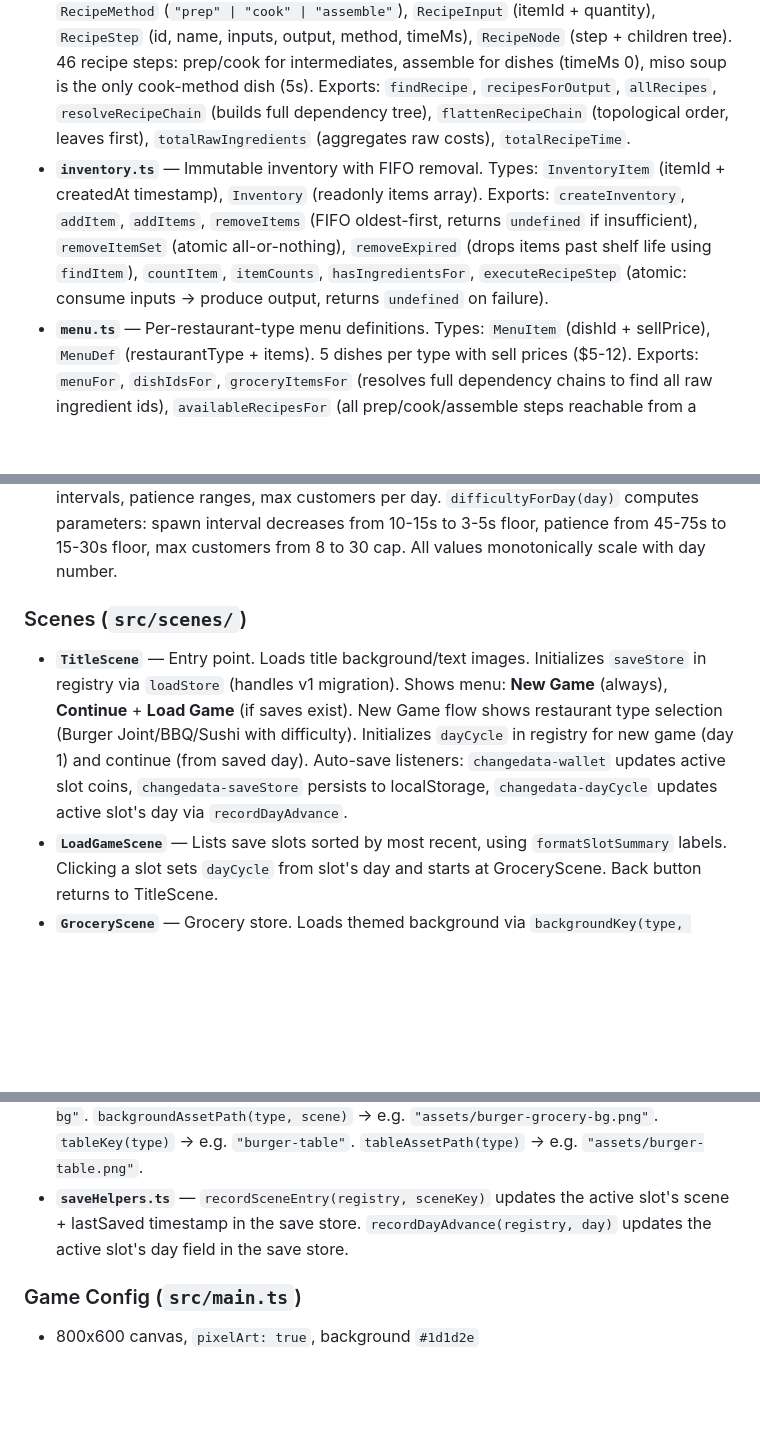
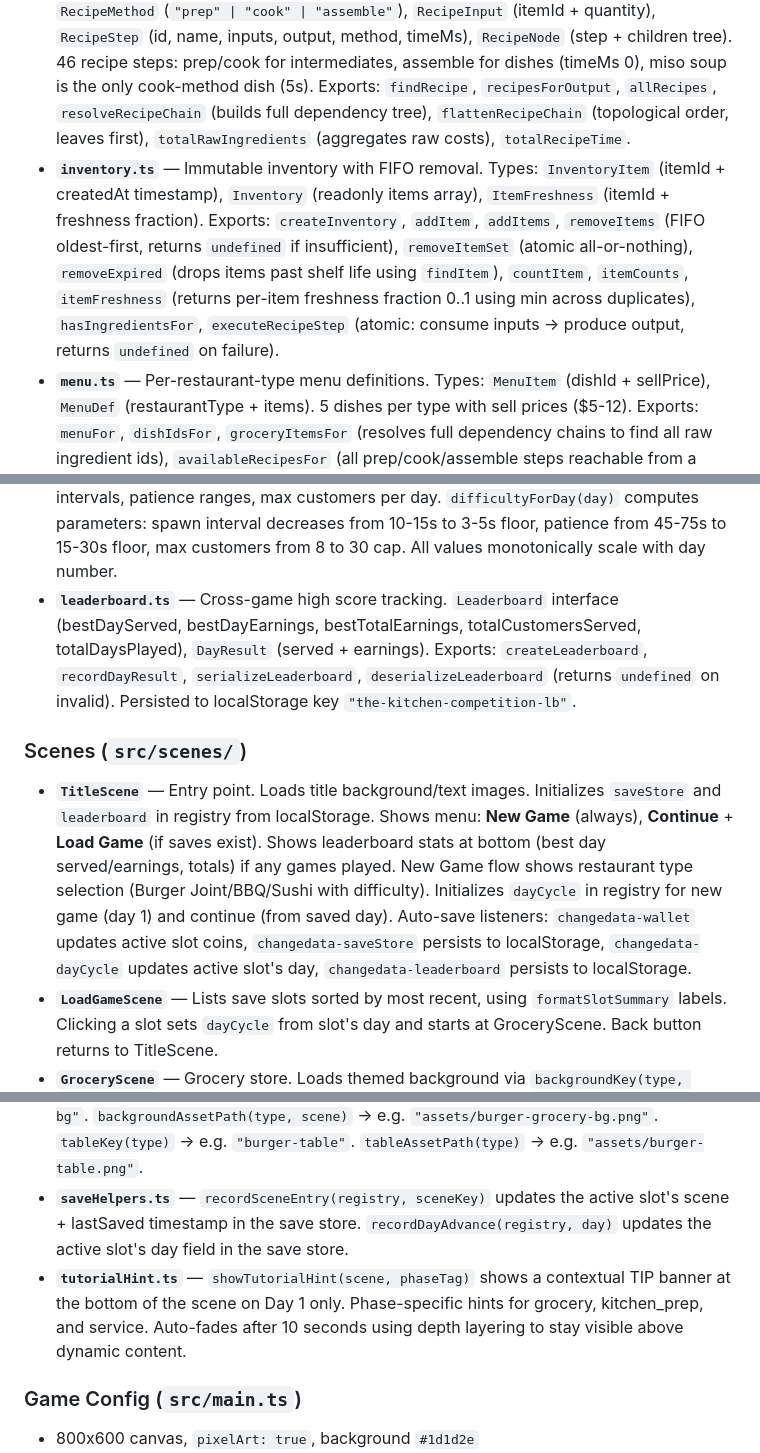
Before and after one commit to deontologician/the-kitchen-competition, a Markdown page: CLAUDE.md, 3 parts joined by grey strips. GitHub-like rendering; blank space fills up the shorter version.

```diff
--- a/CLAUDE.md
+++ b/CLAUDE.md
@@ -93,13 +93,14 @@ public/
 - **`panel.ts`** — UI panel constraint resolution. `PanelSpec` (margins + optional explicit width/height), `ResolvedPanel` (x/y/width/height), `PanelAppearance` (fillColor/Alpha, borderRadius/Color/Width). Pure function: `resolvePanel(spec, canvasWidth, canvasHeight)`. Also exports `defaultPanelAppearance` (black, 0.55 alpha, 8px radius).
 - **`items.ts`** — Item definitions for the crafting system. Types: `ItemCategory` (`"raw" | "prepped" | "dish"`), `ItemDef` (id, name, category, cost, shelfLifeMs). 74 items total: 28 raw ingredients (cost $1-3, no shelf life), 31 prepped/cooked intermediates (shelf life 30-120s), 15 finished dishes (shelf life 30-60s). O(1) lookup via internal Map. Exports: `findItem`, `rawItems`, `preppedItems`, `dishItems`, `allItems`.
 - **`recipes.ts`** — Recipe step definitions and dependency chain resolution. Types: `RecipeMethod` (`"prep" | "cook" | "assemble"`), `RecipeInput` (itemId + quantity), `RecipeStep` (id, name, inputs, output, method, timeMs), `RecipeNode` (step + children tree). 46 recipe steps: prep/cook for intermediates, assemble for dishes (timeMs 0), miso soup is the only cook-method dish (5s). Exports: `findRecipe`, `recipesForOutput`, `allRecipes`, `resolveRecipeChain` (builds full dependency tree), `flattenRecipeChain` (topological order, leaves first), `totalRawIngredients` (aggregates raw costs), `totalRecipeTime`.
-- **`inventory.ts`** — Immutable inventory with FIFO removal. Types: `InventoryItem` (itemId + createdAt timestamp), `Inventory` (readonly items array). Exports: `createInventory`, `addItem`, `addItems`, `removeItems` (FIFO oldest-first, returns `undefined` if insufficient), `removeItemSet` (atomic all-or-nothing), `removeExpired` (drops items past shelf life using `findItem`), `countItem`, `itemCounts`, `hasIngredientsFor`, `executeRecipeStep` (atomic: consume inputs → produce output, returns `undefined` on failure).
+- **`inventory.ts`** — Immutable inventory with FIFO removal. Types: `InventoryItem` (itemId + createdAt timestamp), `Inventory` (readonly items array), `ItemFreshness` (itemId + freshness fraction). Exports: `createInventory`, `addItem`, `addItems`, `removeItems` (FIFO oldest-first, returns `undefined` if insufficient), `removeItemSet` (atomic all-or-nothing), `removeExpired` (drops items past shelf life using `findItem`), `countItem`, `itemCounts`, `itemFreshness` (returns per-item freshness fraction 0..1 using min across duplicates), `hasIngredientsFor`, `executeRecipeStep` (atomic: consume inputs → produce output, returns `undefined` on failure).
 - **`menu.ts`** — Per-restaurant-type menu definitions. Types: `MenuItem` (dishId + sellPrice), `MenuDef` (restaurantType + items). 5 dishes per type with sell prices ($5-12). Exports: `menuFor`, `dishIdsFor`, `groceryItemsFor` (resolves full dependency chains to find all raw ingredient ids), `availableRecipesFor` (all prep/cook/assemble steps reachable from a type's dishes), `pickRandomDish` (uniform random selection from menu).
 - **`day-cycle.ts`** — Core day loop state machine. Types: `Customer` (id, dishId, patienceMs, maxPatienceMs), `Order`, `ServiceSubPhase` (discriminated: `waiting_for_customer` | `taking_order` | `cooking` | `serving`), `Phase` (discriminated: `grocery` | `kitchen_prep` | `service` | `day_end`), `ServicePhase`, `TimedPhase`, `DayCycle` (day + phase), `PhaseDurations`. The `service` phase variant includes `tableLayout`, `customerQueue`, `customersServed`, `customersLost`, `earnings`. Pure functions: `createDayCycle`, `createCustomer` (factory, default 60s patience), `tickTimer`, `isPhaseTimerExpired`, `isTimedPhase`, `timerFraction`, `advanceToKitchenPrep`, `advanceToService` (optional 3rd param `tableCount`, default 4), `advanceToDayEnd`, `advanceToNextDay`, `enqueueCustomer`, `beginTakingOrder`, `beginCooking`, `finishCooking`, `finishServing` (takes dishEarnings), `abandonOrder`, `activeCustomerId`, `tickCustomerPatience`, `removeExpiredCustomers` (increments customersLost), `activeSceneForPhase`. Default durations: grocery 30s, kitchen prep 30s, service 120s.
 - **`difficulty.ts`** — Day-based difficulty scaling. `DayDifficulty` interface with spawn intervals, patience ranges, max customers per day. `difficultyForDay(day)` computes parameters: spawn interval decreases from 10-15s to 3-5s floor, patience from 45-75s to 15-30s floor, max customers from 8 to 30 cap. All values monotonically scale with day number.
+- **`leaderboard.ts`** — Cross-game high score tracking. `Leaderboard` interface (bestDayServed, bestDayEarnings, bestTotalEarnings, totalCustomersServed, totalDaysPlayed), `DayResult` (served + earnings). Exports: `createLeaderboard`, `recordDayResult`, `serializeLeaderboard`, `deserializeLeaderboard` (returns `undefined` on invalid). Persisted to localStorage key `"the-kitchen-competition-lb"`.
 
 ### Scenes (`src/scenes/`)
-- **`TitleScene`** — Entry point. Loads title background/text images. Initializes `saveStore` in registry via `loadStore` (handles v1 migration). Shows menu: **New Game** (always), **Continue** + **Load Game** (if saves exist). New Game flow shows restaurant type selection (Burger Joint/BBQ/Sushi with difficulty). Initializes `dayCycle` in registry for new game (day 1) and continue (from saved day). Auto-save listeners: `changedata-wallet` updates active slot coins, `changedata-saveStore` persists to localStorage, `changedata-dayCycle` updates active slot's day via `recordDayAdvance`.
+- **`TitleScene`** — Entry point. Loads title background/text images. Initializes `saveStore` and `leaderboard` in registry from localStorage. Shows menu: **New Game** (always), **Continue** + **Load Game** (if saves exist). Shows leaderboard stats at bottom (best day served/earnings, totals) if any games played. New Game flow shows restaurant type selection (Burger Joint/BBQ/Sushi with difficulty). Initializes `dayCycle` in registry for new game (day 1) and continue (from saved day). Auto-save listeners: `changedata-wallet` updates active slot coins, `changedata-saveStore` persists to localStorage, `changedata-dayCycle` updates active slot's day, `changedata-leaderboard` persists to localStorage.
 - **`LoadGameScene`** — Lists save slots sorted by most recent, using `formatSlotSummary` labels. Clicking a slot sets `dayCycle` from slot's day and starts at GroceryScene. Back button returns to TitleScene.
 - **`GroceryScene`** — Grocery store. Loads themed background via `backgroundKey(type, "grocery")`. Calls `recordSceneEntry` on create. Renders panel overlay + pixel-art title + coin HUD (top-right). Timer bar at top shows "SHOPPING" countdown (30s). `update()` ticks timer via `tickTimer`, redraws bar. When expired, auto-transitions to KitchenScene via `advanceToKitchenPrep`. Esc key pauses and launches PauseScene.
 - **`KitchenScene`** — Dual-mode kitchen. Loads themed background via `backgroundKey(type, "kitchen")`. Renders panel overlay. **Prep mode** (`kitchen_prep` phase): timer bar with "PREPPING" countdown (30s), auto-transitions to RestaurantScene via `advanceToService`. **Cooking mode** (`service` phase, `cooking` sub-phase): shows "COOKING ORDER..." text, 2s delayed call to `finishCooking`, returns to RestaurantScene. Service timer keeps ticking during cooking; if it expires, transitions to day end. Esc key pauses and launches PauseScene.
@@ -110,6 +111,7 @@ public/
 - **`panel.ts`** — Panel rendering helper. `renderPanel(scene, spec, appearance?)` calls `resolvePanel` from domain, draws a Phaser rounded rectangle with fill + optional stroke. Merges caller appearance with `defaultPanelAppearance`.
 - **`restaurantTypeHelper.ts`** — Per-restaurant-type asset helpers. `getActiveRestaurantType(registry)` reads `activeSlotId` + `saveStore` from registry, returns type (defaults to "burger"). `backgroundKey(type, scene)` → e.g. `"burger-grocery-bg"`. `backgroundAssetPath(type, scene)` → e.g. `"assets/burger-grocery-bg.png"`. `tableKey(type)` → e.g. `"burger-table"`. `tableAssetPath(type)` → e.g. `"assets/burger-table.png"`.
 - **`saveHelpers.ts`** — `recordSceneEntry(registry, sceneKey)` updates the active slot's scene + lastSaved timestamp in the save store. `recordDayAdvance(registry, day)` updates the active slot's day field in the save store.
+- **`tutorialHint.ts`** — `showTutorialHint(scene, phaseTag)` shows a contextual TIP banner at the bottom of the scene on Day 1 only. Phase-specific hints for grocery, kitchen_prep, and service. Auto-fades after 10 seconds using depth layering to stay visible above dynamic content.
 
 ### Game Config (`src/main.ts`)
 - 800x600 canvas, `pixelArt: true`, background `#1d1d2e`
```
Also changed, not shown: other parts of CLAUDE.md (+1 -0 lines), PLAN.md (+15 -6 lines).
